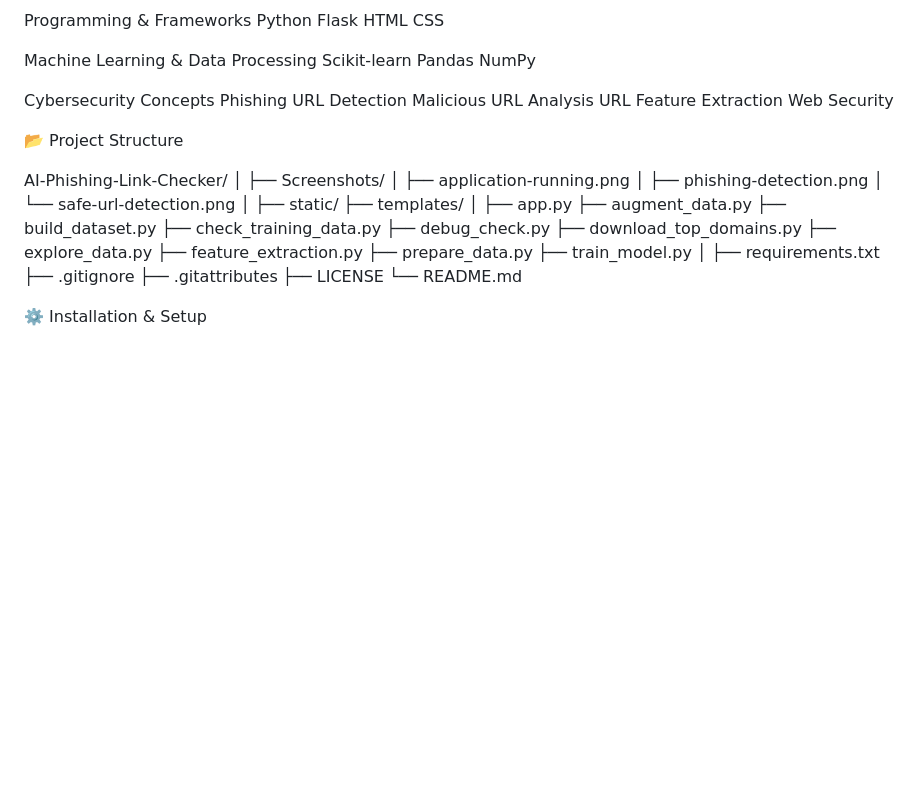
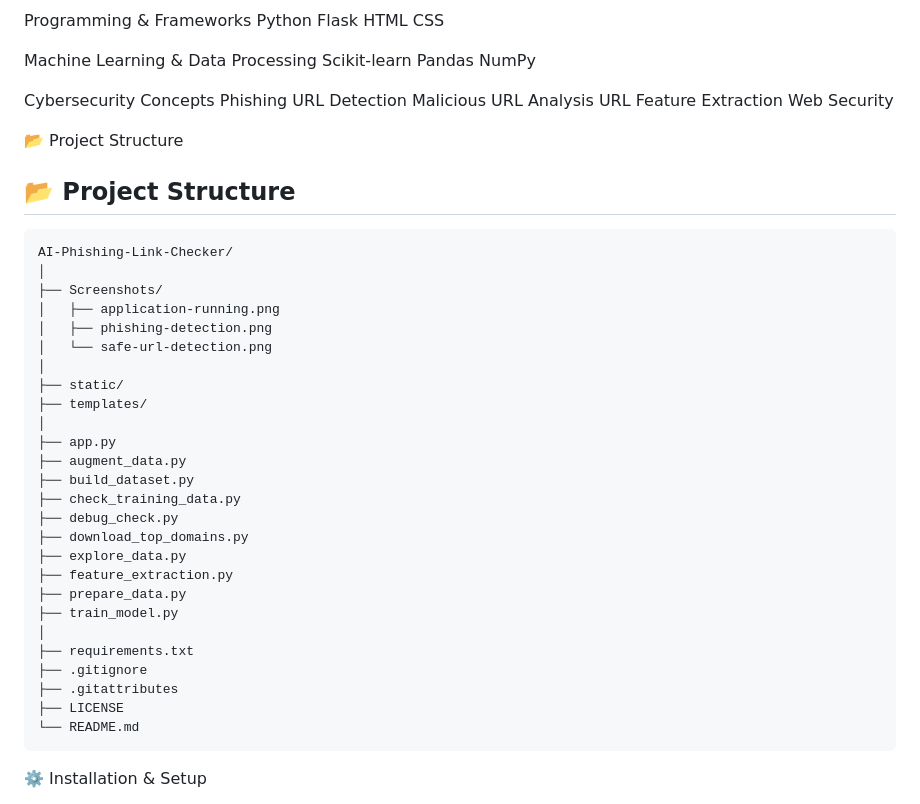
Before and after one commit to rohinikumari90/AI-Phishing-Link-Checker, a Markdown page: README.md, the part around the change. Rendered like a GitHub page; blank space fills up the shorter version.

````diff
--- a/README.md
+++ b/README.md
@@ -56,6 +56,9 @@ Web Security
 
 📂 Project Structure
 
+## 📂 Project Structure
+
+```text
 AI-Phishing-Link-Checker/
 │
 ├── Screenshots/
@@ -82,7 +85,7 @@ AI-Phishing-Link-Checker/
 ├── .gitattributes
 ├── LICENSE
 └── README.md
-
+```
 ⚙️ Installation & Setup
 
 1. Clone the repository
````
